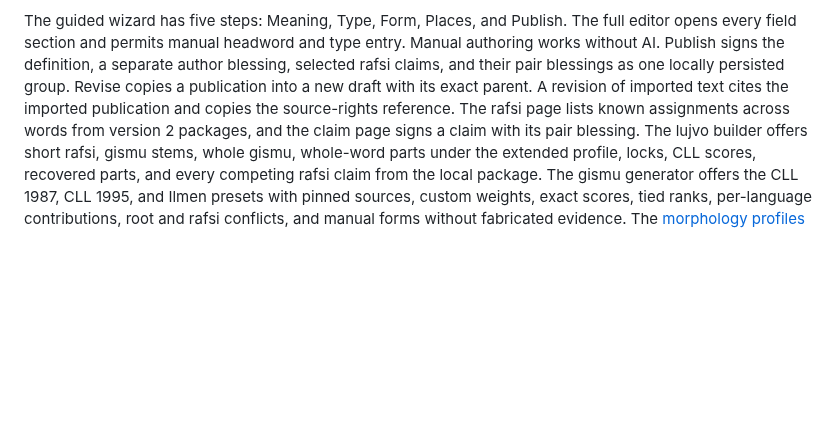
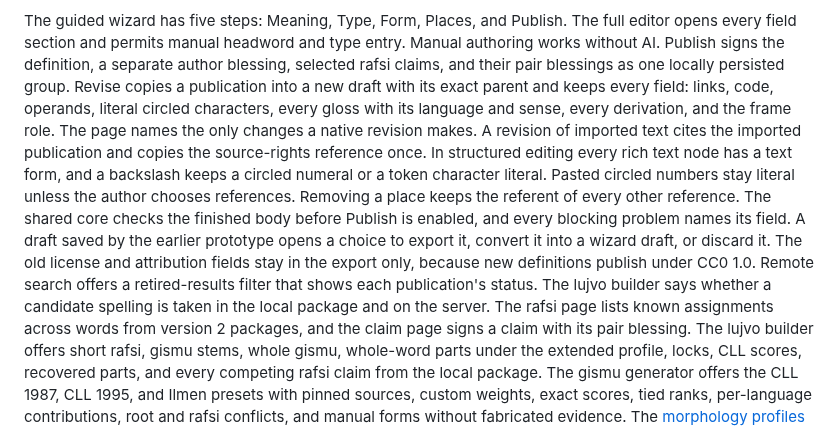
Before and after one commit to int19h/jbovlacku, a Markdown page: README.md, the part around the change. GitHub-like rendering; blank space fills up the shorter version.

Commit message:
Describe the lossless Revise, the editor syntax, old drafts, and the retired filter
Co-Authored-By: Claude Fable 5.1 <noreply@anthropic.com>
Claude-Session: https://claude.ai/code/session_01ABgy3Gy7wHM9wfrWp1qXEx

```diff
--- a/README.md
+++ b/README.md
@@ -39,7 +39,10 @@ The [importer guide](packages/importer/README.md) describes its input, journal,
 
 The guided wizard has five steps: Meaning, Type, Form, Places, and Publish. The full editor opens every field section and permits manual headword and type entry.
 Manual authoring works without AI. Publish signs the definition, a separate author blessing, selected rafsi claims, and their pair blessings as one locally persisted group.
-Revise copies a publication into a new draft with its exact parent. A revision of imported text cites the imported publication and copies the source-rights reference.
+Revise copies a publication into a new draft with its exact parent and keeps every field: links, code, operands, literal circled characters, every gloss with its language and sense, every derivation, and the frame role. The page names the only changes a native revision makes. A revision of imported text cites the imported publication and copies the source-rights reference once.
+In structured editing every rich text node has a text form, and a backslash keeps a circled numeral or a token character literal. Pasted circled numbers stay literal unless the author chooses references. Removing a place keeps the referent of every other reference. The shared core checks the finished body before Publish is enabled, and every blocking problem names its field.
+A draft saved by the earlier prototype opens a choice to export it, convert it into a wizard draft, or discard it. The old license and attribution fields stay in the export only, because new definitions publish under CC0 1.0.
+Remote search offers a retired-results filter that shows each publication's status. The lujvo builder says whether a candidate spelling is taken in the local package and on the server.
 The rafsi page lists known assignments across words from version 2 packages, and the claim page signs a claim with its pair blessing.
 The lujvo builder offers short rafsi, gismu stems, whole gismu, whole-word parts under the extended profile, locks, CLL scores, recovered parts, and every competing rafsi claim from the local package.
 The gismu generator offers the CLL 1987, CLL 1995, and Ilmen presets with pinned sources, custom weights, exact scores, tied ranks, per-language contributions, root and rafsi conflicts, and manual forms without fabricated evidence.
```
